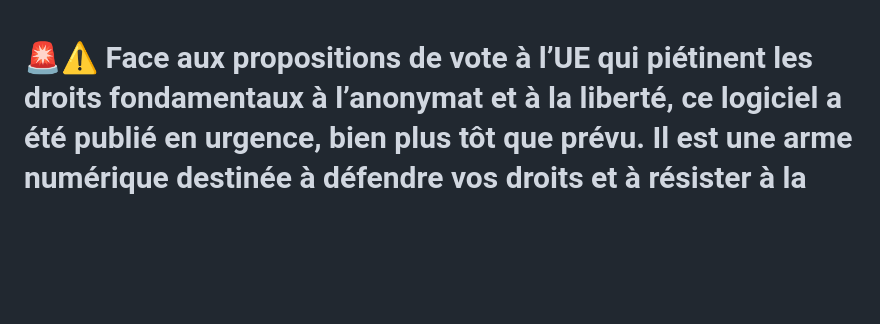
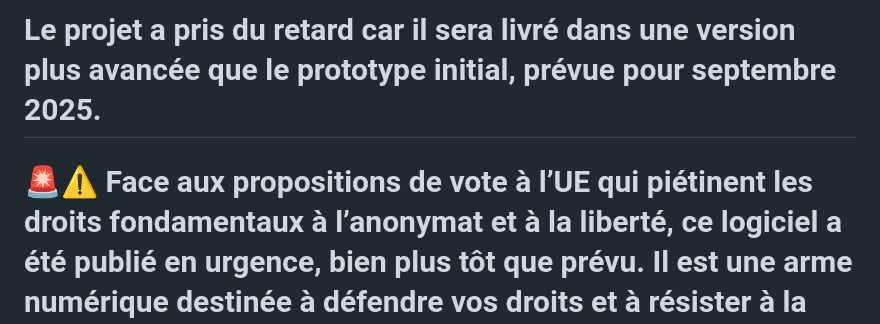
Before and after one commit to JuanForge/Winion, a Markdown page: README.md, the part around the change. Drawn GitHub-style; blank space fills up the shorter version.

Commit message:
date de sortie

```diff
--- a/README.md
+++ b/README.md
@@ -1,3 +1,5 @@
+# Le projet a pris du retard car il sera livré dans une version plus avancée que le prototype initial, prévue pour septembre 2025.
+
 # 🚨⚠️ Face aux propositions de vote à l’UE qui piétinent les droits fondamentaux à l’anonymat et à la liberté, ce logiciel a été publié en urgence, bien plus tôt que prévu. Il est une arme numérique destinée à défendre vos droits et à résister à la surveillance de masse, en fournissant des modules puissants permettant des communications chiffrées de bout en bout, hors d’atteinte de toute censure. ⚠️🚨
 
 
```
